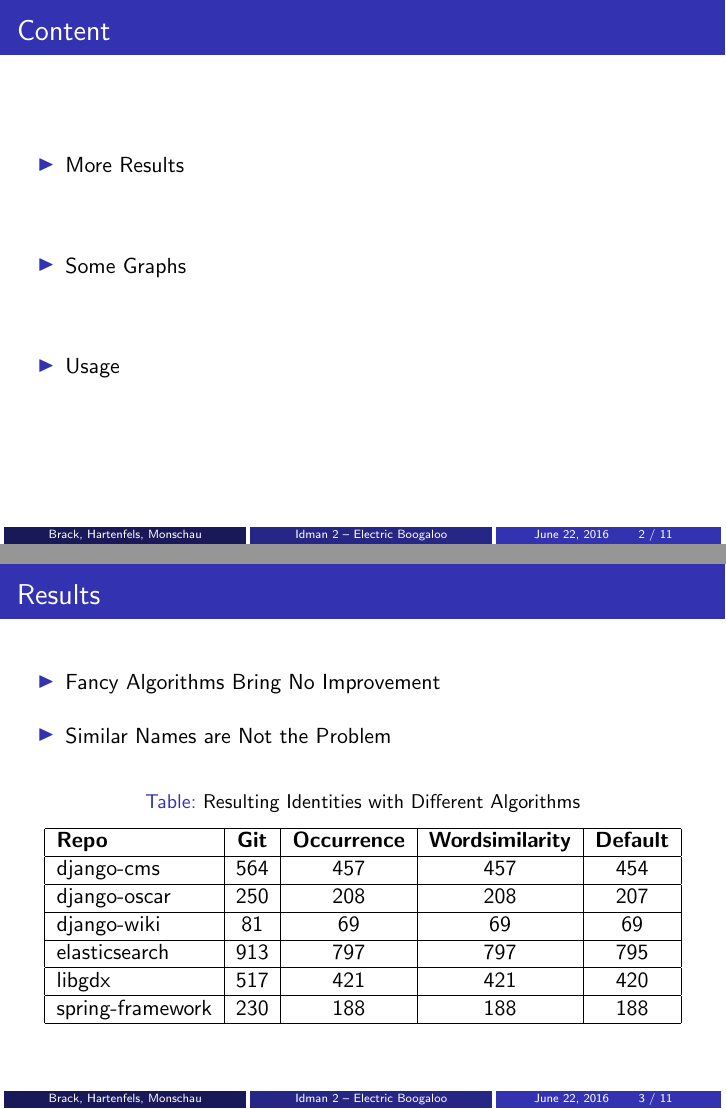
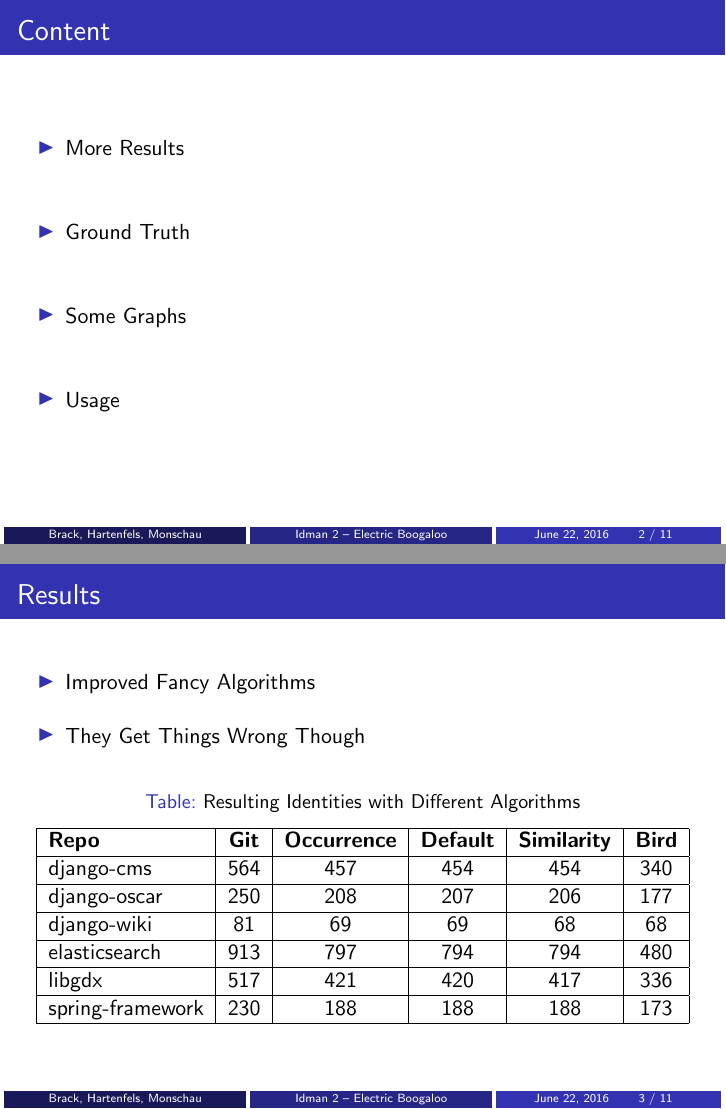
Before and after one commit to westwood846/idman, LaTeX slides (presentation/presentation.tex): pages 2 and 3 of 11, joined at a grey line. Compiled offline with pdfLaTeX.

Commit message:
Show all the algorithms in presentation

```diff
--- a/presentation/presentation.tex
+++ b/presentation/presentation.tex
@@ -55,6 +55,7 @@
     \frametitle{Content}
     \begin{itemize}
        \gitem More Results
+       \gitem Ground Truth
        \gitem Some Graphs
        \gitem Usage
     \end{itemize}
@@ -66,22 +67,22 @@
 \begin{frame}
   \frametitle{Results}
   \begin{itemize}
-    \gitem Fancy Algorithms Bring No Improvement
-    \gitem Similar Names are Not the Problem
+    \gitem Improved Fancy Algorithms
+    \gitem They Get Things Wrong Though
   \end{itemize}
   \begin{table}[]
     \centering
     \caption{Resulting Identities with Different Algorithms}
     \label{tab:results}
-    \begin{tabular}{|l|c|c|c|c|}
+    \begin{tabular}{|l|c|c|c|c|c|}
       \hline
-      \textbf{Repo} & \textbf{Git} & \textbf{Occurrence} & \textbf{Wordsimilarity} & \textbf{Default}\\\hline
-      django-cms & 564 & 457 & 457 & 454\\\hline
-      django-oscar & 250 & 208 & 208 & 207\\\hline
-      django-wiki & 81 & 69 & 69 & 69\\\hline
-      elasticsearch & 913 & 797 & 797 & 795\\\hline
-      libgdx & 517 & 421 & 421 & 420\\\hline
-      spring-framework & 230 & 188 & 188 & 188\\\hline
+      \textbf{Repo}    & \textbf{Git} & \textbf{Occurrence} & \textbf{Default} & \textbf{Similarity} & \textbf{Bird}\\\hline
+      django-cms       & 564          & 457                 & 454              & 454                 & 340\\\hline
+      django-oscar     & 250          & 208                 & 207              & 206                 & 177\\\hline
+      django-wiki      & 81           & 69                  & 69               & 68                  & 68\\\hline
+      elasticsearch    & 913          & 797                 & 794              & 794                 & 480\\\hline
+      libgdx           & 517          & 421                 & 420              & 417                 & 336\\\hline
+      spring-framework & 230          & 188                 & 188              & 188                 & 173\\\hline
     \end{tabular}
   \end{table}
   \vfill
```
Also changed, not shown: 2 other files.
